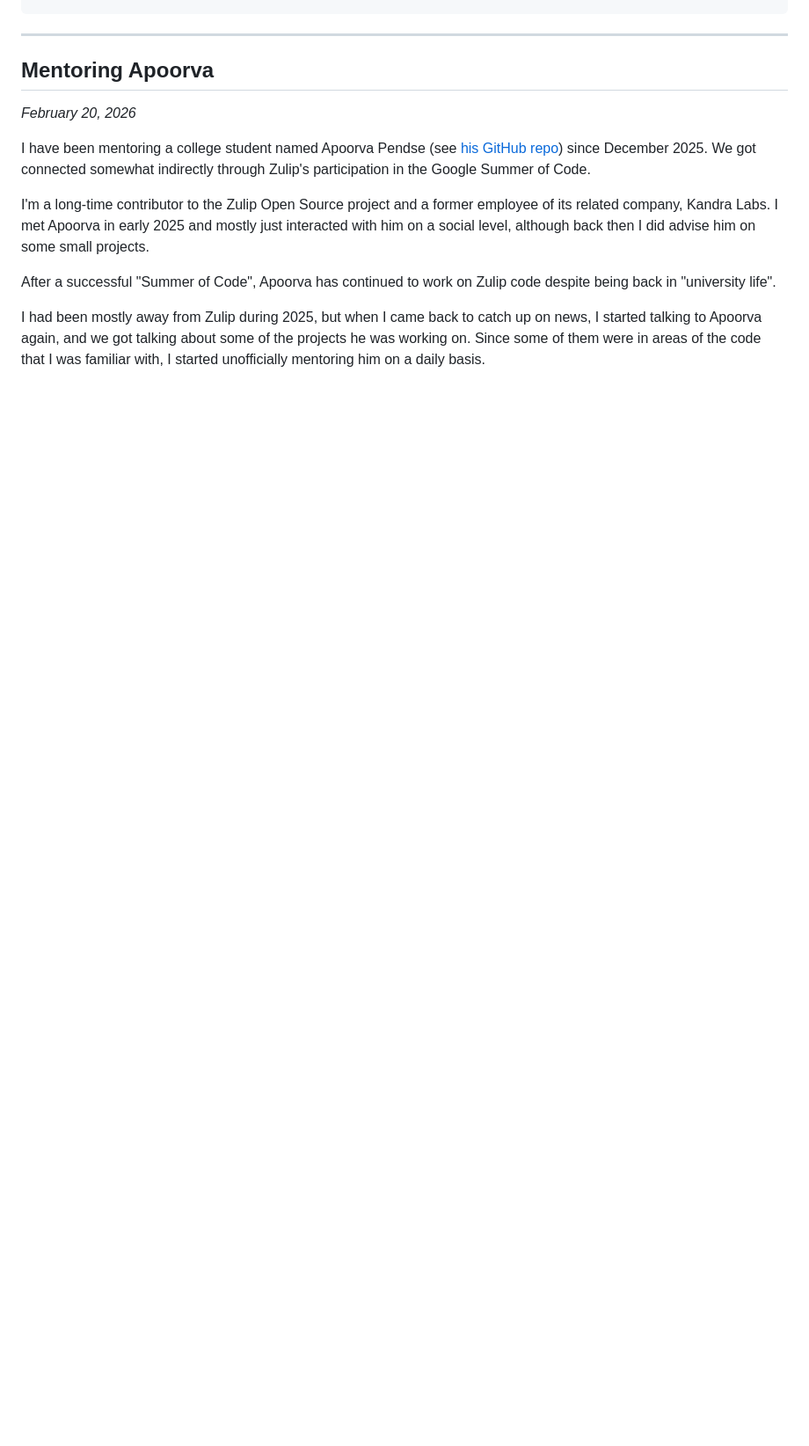
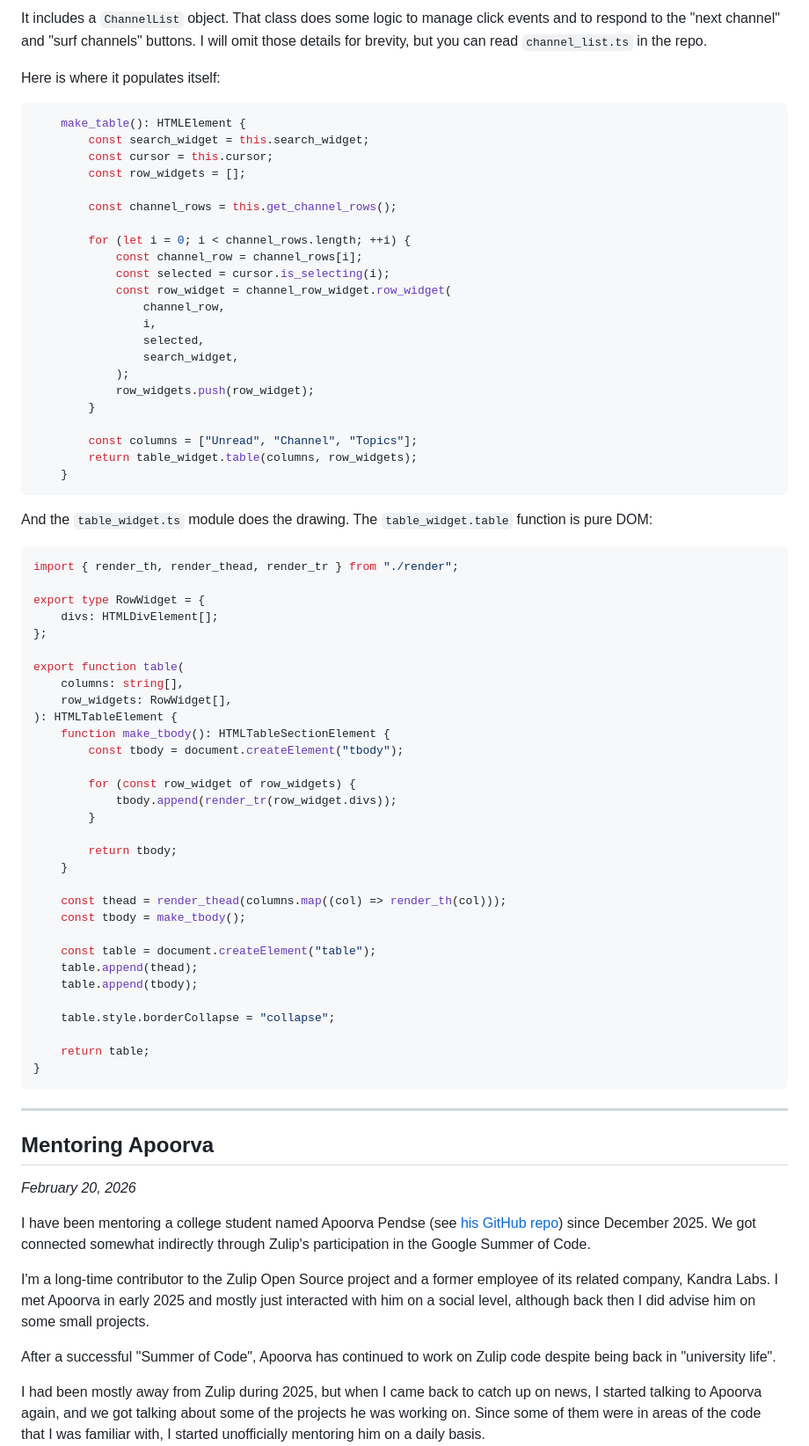
Before and after one commit to showell/showell.github.io, a Markdown page: blog.md, the part around one of its changes. Shown at 88% size. Rendered like a GitHub page; blank space fills up the shorter version.

````diff
--- a/blog.md
+++ b/blog.md
@@ -800,3 +848,72 @@ export class PaneManager {
+It includes a `ChannelList` object. That class does some logic
+to manage click events and to respond to the "next channel"
+and "surf channels" buttons. I will omit those details for
+brevity, but you can read `channel_list.ts` in the repo.
+
+Here is where it populates itself:
+
+``` ts
+    make_table(): HTMLElement {
+        const search_widget = this.search_widget;
+        const cursor = this.cursor;
+        const row_widgets = [];
+
+        const channel_rows = this.get_channel_rows();
+
+        for (let i = 0; i < channel_rows.length; ++i) {
+            const channel_row = channel_rows[i];
+            const selected = cursor.is_selecting(i);
+            const row_widget = channel_row_widget.row_widget(
+                channel_row,
+                i,
+                selected,
+                search_widget,
+            );
+            row_widgets.push(row_widget);
+        }
+
+        const columns = ["Unread", "Channel", "Topics"];
+        return table_widget.table(columns, row_widgets);
+    }
+```
+
+And the `table_widget.ts` module does the drawing.  The
+`table_widget.table` function is pure DOM:
+
+``` ts
+import { render_th, render_thead, render_tr } from "./render";
+
+export type RowWidget = {
+    divs: HTMLDivElement[];
+};
+
+export function table(
+    columns: string[],
+    row_widgets: RowWidget[],
+): HTMLTableElement {
+    function make_tbody(): HTMLTableSectionElement {
+        const tbody = document.createElement("tbody");
+
+        for (const row_widget of row_widgets) {
+            tbody.append(render_tr(row_widget.divs));
+        }
+
+        return tbody;
+    }
+
+    const thead = render_thead(columns.map((col) => render_th(col)));
+    const tbody = make_tbody();
+
+    const table = document.createElement("table");
+    table.append(thead);
+    table.append(tbody);
+
+    table.style.borderCollapse = "collapse";
+
+    return table;
+}
+```
+
 
 <hr>
 
````
Also changed, not shown: other parts of blog.md (+53 -5 lines).
